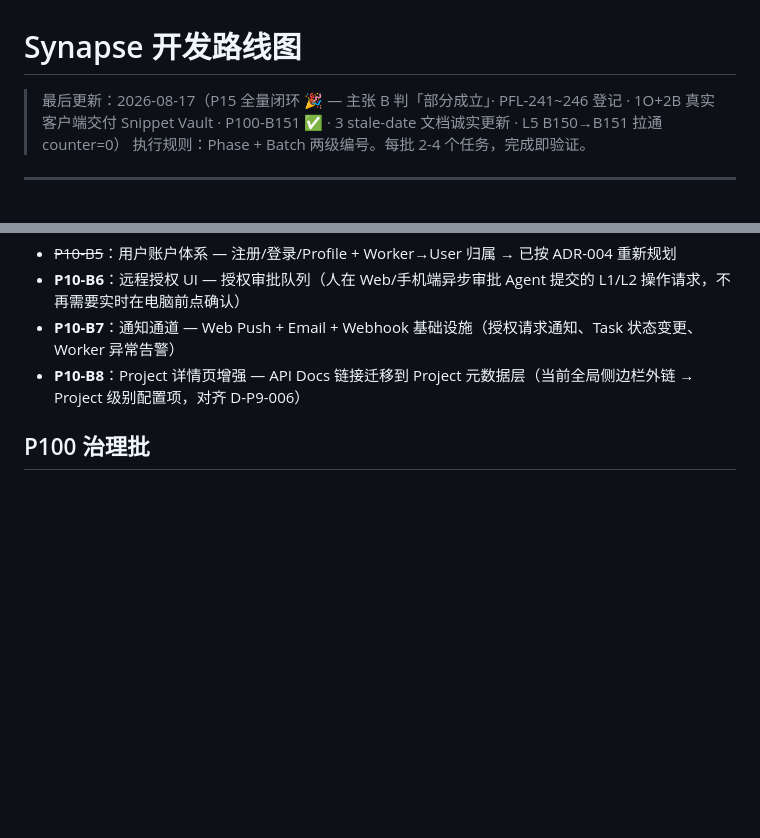
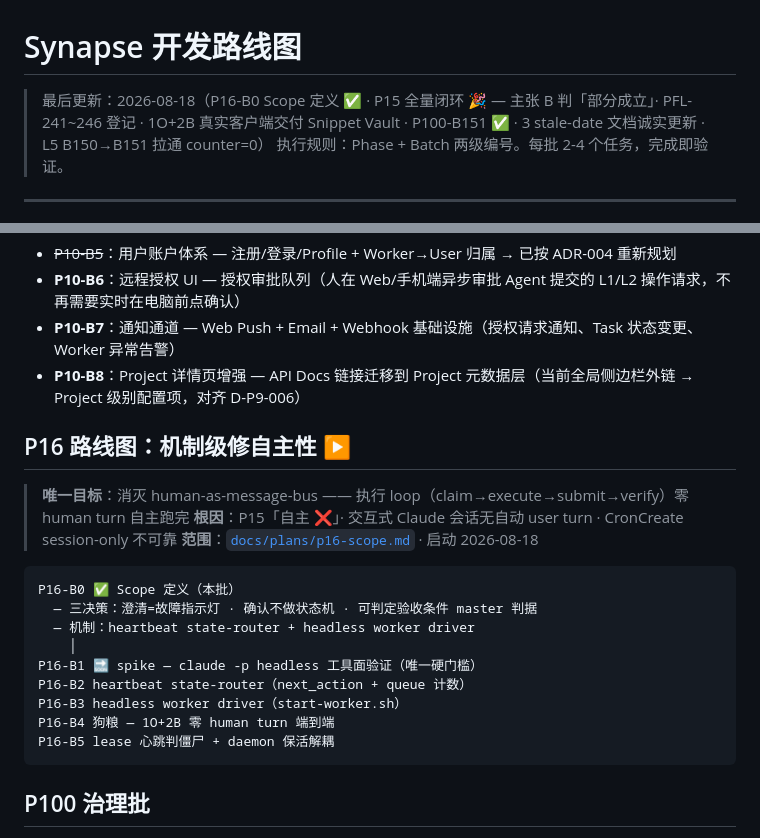
Before and after one commit to Coderkunhe/synapse, a Markdown page: synapse/docs/roadmap.md, 2 parts joined by grey strips. Rendered like a GitHub page; blank space fills up the shorter version.

Commit message:
feat(synapse): P16-B0 — Scope 定义 · 机制级修自主性（消灭 human-as-message-bus · 执行 loop 自动化 · 澄清=故障指示灯 + 可判定验收条件判据）

````diff
--- a/synapse/docs/roadmap.md
+++ b/synapse/docs/roadmap.md
@@ -1,6 +1,6 @@
 # Synapse 开发路线图
 
-> 最后更新：2026-08-17（P15 全量闭环 🎉 — 主张 B 判「部分成立」· PFL-241~246 登记 · 1O+2B 真实客户端交付 Snippet Vault · P100-B151 ✅ · 3 stale-date 文档诚实更新 · L5 B150→B151 拉通 counter=0）
+> 最后更新：2026-08-18（P16-B0 Scope 定义 ✅ · P15 全量闭环 🎉 — 主张 B 判「部分成立」· PFL-241~246 登记 · 1O+2B 真实客户端交付 Snippet Vault · P100-B151 ✅ · 3 stale-date 文档诚实更新 · L5 B150→B151 拉通 counter=0）
 > 执行规则：Phase + Batch 两级编号。每批 2-4 个任务，完成即验证。
 
 ---
@@ -524,6 +524,24 @@
 - **P10-B7**：通知通道 — Web Push + Email + Webhook 基础设施（授权请求通知、Task 状态变更、Worker 异常告警）
 - **P10-B8**：Project 详情页增强 — API Docs 链接迁移到 Project 元数据层（当前全局侧边栏外链 → Project 级别配置项，对齐 D-P9-006）
 
+## P16 路线图：机制级修自主性 ▶️
+
+> **唯一目标**：消灭 human-as-message-bus —— 执行 loop（claim→execute→submit→verify）零 human turn 自主跑完
+> **根因**：P15「自主 ❌」· 交互式 Claude 会话无自动 user turn · CronCreate session-only 不可靠
+> **范围**：[`docs/plans/p16-scope.md`](plans/p16-scope.md) · 启动 2026-08-18
+
+```
+P16-B0 ✅ Scope 定义（本批）
+  — 三决策：澄清=故障指示灯 · 确认不做状态机 · 可判定验收条件 master 判据
+  — 机制：heartbeat state-router + headless worker driver
+    │
+P16-B1 🔜 spike — claude -p headless 工具面验证（唯一硬门槛）
+P16-B2 heartbeat state-router（next_action + queue 计数）
+P16-B3 headless worker driver（start-worker.sh）
+P16-B4 狗粮 — 1O+2B 零 human turn 端到端
+P16-B5 lease 心跳判僵尸 + daemon 保活解耦
+```
+
 ## P100 治理批
 
 - **P100-B91**：GAP-2 质量三板斧机械门禁 + GAP-3 checkpoint新鲜度门禁 ✅ — check-quality-gate.sh (G-030) + check-checkpoint-freshness.sh (G-031) · pre-commit Stage 6+7 · Makefile 接线 · 5/7 GAP 闭环 · 6 files · 298 insertions · commit `0c694b5`
````
Also changed, not shown: synapse/CLAUDE.md (+2 -1 lines), synapse/tracks/synapse.md (+4 -3 lines).
